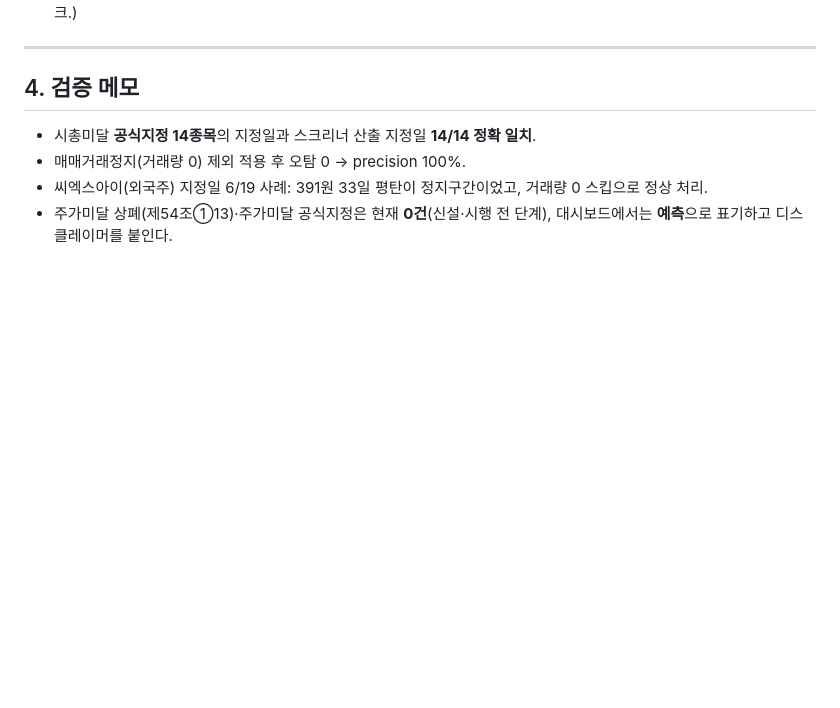
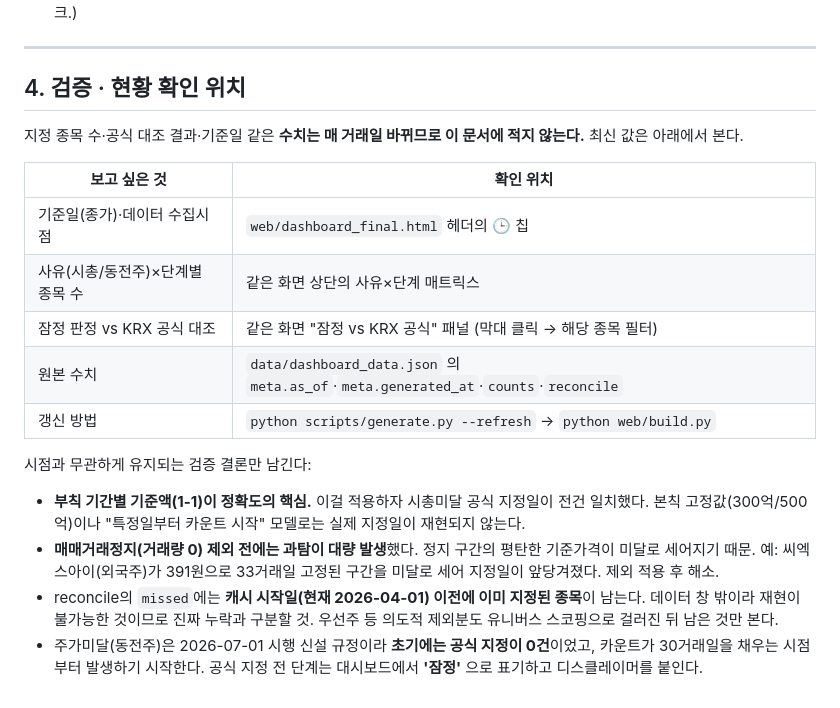
Before and after one commit to beaten-by-the-market/case-projects, a Markdown page: penny-stock/docs/regulations.md, the part around the change. Rendered like a GitHub page; blank space fills up the shorter version.

Commit message:
penny-stock: 문서의 시점 종속 수치 제거 — 참조 위치로 대체
docs/regulations.md §4를 '검증 메모'에서 '검증 · 현황 확인 위치'로 재작성.
지정 종목 수·공식 대조 결과·기준일은 매 거래일 바뀌므로 문서에 적지 않고,
대시보드 헤더 칩·사유×단계 매트릭스·대조 패널·dashboard_data.json
(meta.as_of/counts/reconcile)과 갱신 명령을 가리키는 표로 대체.

시점과 무관한 결론만 남김: 부칙 기간별 기준액이 지정일 재현의 핵심,
거래량=0 제외 전후 과탐 차이(씨엑스아이 사례), reconcile missed에 캐시
시작일 이전 지정분이 남는다는 점, 동전주 신설 규정의 초기 0건 성격.

README도 같은 스테일("14종목 14/14")을 '전건 일치 + 실제 수치는 대시보드
참조'로 정정.

Co-Authored-By: Claude Opus 5 (1M context) <noreply@anthropic.com>

```diff
--- a/penny-stock/docs/regulations.md
+++ b/penny-stock/docs/regulations.md
@@ -99,11 +99,30 @@
 
 ---
 
-## 4. 검증 메모
+## 4. 검증 · 현황 확인 위치
 
-- 시총미달 **공식지정 14종목**의 지정일과 스크리너 산출 지정일 **14/14 정확 일치**.
-- 매매거래정지(거래량 0) 제외 적용 후 오탐 0 → precision 100%.
-- 씨엑스아이(외국주) 지정일 6/19 사례: 391원 33일 평탄이 정지구간이었고, 거래량 0
-  스킵으로 정상 처리.
-- 주가미달 상폐(제54조①13)·주가미달 공식지정은 현재 **0건**(신설·시행 전 단계),
-  대시보드에서는 **예측**으로 표기하고 디스클레이머를 붙인다.
+지정 종목 수·공식 대조 결과·기준일 같은 **수치는 매 거래일 바뀌므로 이 문서에 적지
+않는다.** 최신 값은 아래에서 본다.
+
+| 보고 싶은 것 | 확인 위치 |
+|---|---|
+| 기준일(종가)·데이터 수집시점 | `web/dashboard_final.html` 헤더의 🕒 칩 |
+| 사유(시총/동전주)×단계별 종목 수 | 같은 화면 상단의 사유×단계 매트릭스 |
+| 잠정 판정 vs KRX 공식 대조 | 같은 화면 "잠정 vs KRX 공식" 패널 (막대 클릭 → 해당 종목 필터) |
+| 원본 수치 | `data/dashboard_data.json` 의 `meta.as_of`·`meta.generated_at`·`counts`·`reconcile` |
+| 갱신 방법 | `python scripts/generate.py --refresh` → `python web/build.py` |
+
+시점과 무관하게 유지되는 검증 결론만 남긴다:
+
+- **부칙 기간별 기준액(1-1)이 정확도의 핵심.** 이걸 적용하자 시총미달 공식 지정일이
+  전건 일치했다. 본칙 고정값(300억/500억)이나 "특정일부터 카운트 시작" 모델로는
+  실제 지정일이 재현되지 않는다.
+- **매매거래정지(거래량 0) 제외 전에는 과탐이 대량 발생**했다. 정지 구간의 평탄한
+  기준가격이 미달로 세어지기 때문. 예: 씨엑스아이(외국주)가 391원으로 33거래일
+  고정된 구간을 미달로 세어 지정일이 앞당겨졌다. 제외 적용 후 해소.
+- reconcile의 `missed`에는 **캐시 시작일(현재 2026-04-01) 이전에 이미 지정된 종목**이
+  남는다. 데이터 창 밖이라 재현이 불가능한 것이므로 진짜 누락과 구분할 것.
+  우선주 등 의도적 제외분도 유니버스 스코핑으로 걸러진 뒤 남은 것만 본다.
+- 주가미달(동전주)은 2026-07-01 시행 신설 규정이라 **초기에는 공식 지정이 0건**이었고,
+  카운트가 30거래일을 채우는 시점부터 발생하기 시작한다. 공식 지정 전 단계는
+  대시보드에서 **'잠정'** 으로 표기하고 디스클레이머를 붙인다.
```
Also changed, not shown: penny-stock/README.md (+2 -1 lines).
